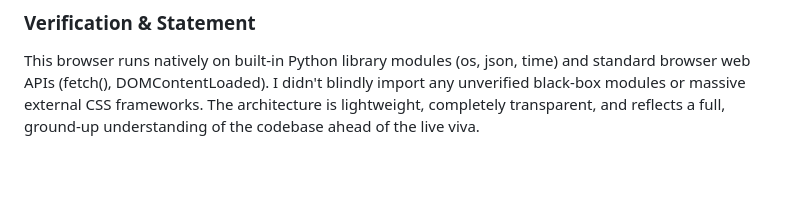
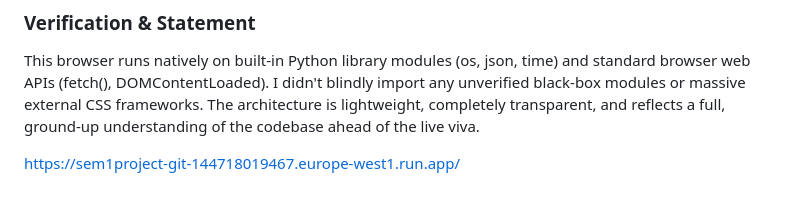
Before and after one commit to santhoshv9746-byte/sem1project, a Markdown page: ATTRIBUTIONS.md, the part around the change. GitHub-like rendering; blank space fills up the shorter version.

Commit message:
Update ATTRIBUTIONS.md with project URL
Added project URL for reference.

```diff
--- a/ATTRIBUTIONS.md
+++ b/ATTRIBUTIONS.md
@@ -69,3 +69,5 @@ This register is a straightforward, transparent breakdown of where generative AI
 
 ### Verification & Statement
 This browser runs natively on built-in Python library modules (os, json, time) and standard browser web APIs (fetch(), DOMContentLoaded). I didn't blindly import any unverified black-box modules or massive external CSS frameworks. The architecture is lightweight, completely transparent, and reflects a full, ground-up understanding of the codebase ahead of the live viva.
+
+https://sem1project-git-144718019467.europe-west1.run.app/
```
